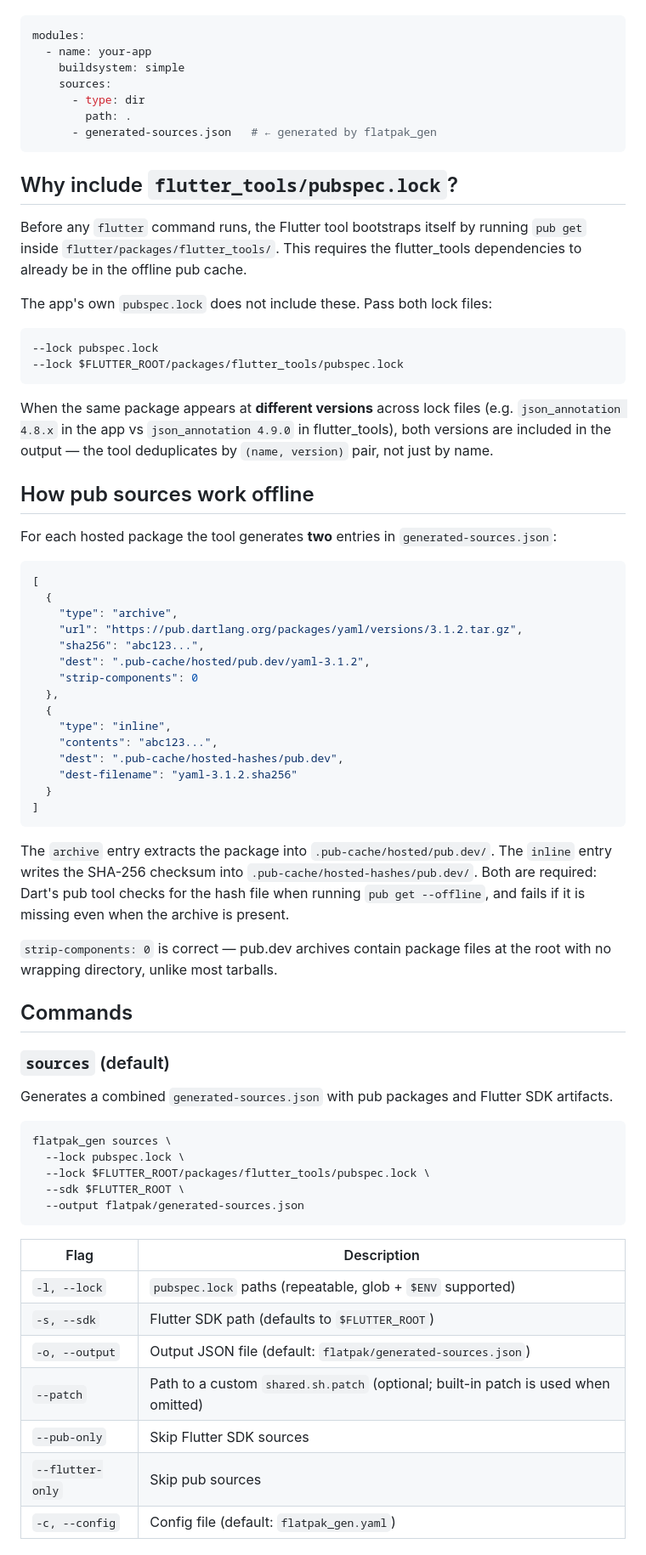
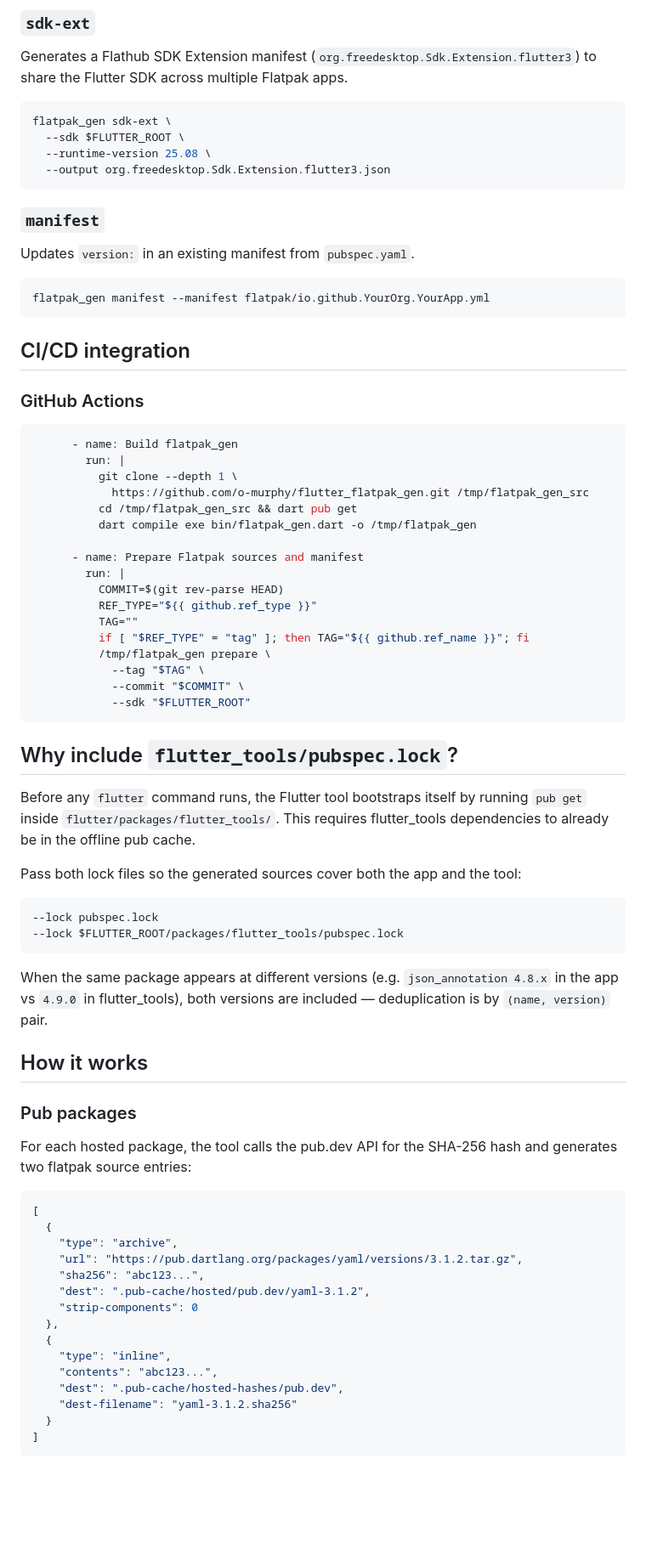
Before and after one commit to o-murphy/flutpak, a Markdown page: README.md, the part around one of its changes. Shown at 85% size. Drawn GitHub-style; blank space fills up the shorter version.

````diff
--- a/README.md
+++ b/README.md
@@ -39,35 +236,70 @@ Reference the generated file from your Flatpak manifest:
+### `sdk-ext`
+
+Generates a Flathub SDK Extension manifest (`org.freedesktop.Sdk.Extension.flutter3`)
+to share the Flutter SDK across multiple Flatpak apps.
+
+```bash
+flatpak_gen sdk-ext \
+  --sdk $FLUTTER_ROOT \
+  --runtime-version 25.08 \
+  --output org.freedesktop.Sdk.Extension.flutter3.json
+```
+
+### `manifest`
+
+Updates `version:` in an existing manifest from `pubspec.yaml`.
+
+```bash
+flatpak_gen manifest --manifest flatpak/io.github.YourOrg.YourApp.yml
+```
+
+## CI/CD integration
+
+### GitHub Actions
 
 ```yaml
-modules:
-  - name: your-app
-    buildsystem: simple
-    sources:
-      - type: dir
-        path: .
-      - generated-sources.json   # ← generated by flatpak_gen
+      - name: Build flatpak_gen
+        run: |
+          git clone --depth 1 \
+            https://github.com/o-murphy/flutter_flatpak_gen.git /tmp/flatpak_gen_src
+          cd /tmp/flatpak_gen_src && dart pub get
+          dart compile exe bin/flatpak_gen.dart -o /tmp/flatpak_gen
+
+      - name: Prepare Flatpak sources and manifest
+        run: |
+          COMMIT=$(git rev-parse HEAD)
+          REF_TYPE="${{ github.ref_type }}"
+          TAG=""
+          if [ "$REF_TYPE" = "tag" ]; then TAG="${{ github.ref_name }}"; fi
+          /tmp/flatpak_gen prepare \
+            --tag "$TAG" \
+            --commit "$COMMIT" \
+            --sdk "$FLUTTER_ROOT"
 ```
 
 ## Why include `flutter_tools/pubspec.lock`?
 
 Before any `flutter` command runs, the Flutter tool bootstraps itself by running
-`pub get` inside `flutter/packages/flutter_tools/`. This requires the flutter_tools
+`pub get` inside `flutter/packages/flutter_tools/`. This requires flutter_tools
 dependencies to already be in the offline pub cache.
 
-The app's own `pubspec.lock` does not include these. Pass both lock files:
+Pass both lock files so the generated sources cover both the app and the tool:
 
 ```bash
 --lock pubspec.lock
 --lock $FLUTTER_ROOT/packages/flutter_tools/pubspec.lock
 ```
 
-When the same package appears at **different versions** across lock files (e.g.
-`json_annotation 4.8.x` in the app vs `json_annotation 4.9.0` in flutter_tools),
-both versions are included in the output — the tool deduplicates by `(name, version)`
-pair, not just by name.
+When the same package appears at different versions (e.g. `json_annotation 4.8.x`
+in the app vs `4.9.0` in flutter_tools), both versions are included — deduplication
+is by `(name, version)` pair.
 
-## How pub sources work offline
+## How it works
 
-For each hosted package the tool generates **two** entries in `generated-sources.json`:
+### Pub packages
+
+For each hosted package, the tool calls the pub.dev API for the SHA-256 hash and
+generates two flatpak source entries:
 
 ```json
 [
@@ -87,35 +319,3 @@ For each hosted package the tool generates **two** entries in `generated-sources
 ]
 ```
 
-The `archive` entry extracts the package into `.pub-cache/hosted/pub.dev/`. The
-`inline` entry writes the SHA-256 checksum into `.pub-cache/hosted-hashes/pub.dev/`.
-Both are required: Dart's pub tool checks for the hash file when running
-`pub get --offline`, and fails if it is missing even when the archive is present.
-
-`strip-components: 0` is correct — pub.dev archives contain package files at the
-root with no wrapping directory, unlike most tarballs.
-
-## Commands
-
-### `sources` (default)
-
-Generates a combined `generated-sources.json` with pub packages and Flutter SDK artifacts.
-
-```bash
-flatpak_gen sources \
-  --lock pubspec.lock \
-  --lock $FLUTTER_ROOT/packages/flutter_tools/pubspec.lock \
-  --sdk $FLUTTER_ROOT \
-  --output flatpak/generated-sources.json
-```
-
-| Flag | Description |
-|---|---|
-| `-l, --lock` | `pubspec.lock` paths (repeatable, glob + `$ENV` supported) |
-| `-s, --sdk` | Flutter SDK path (defaults to `$FLUTTER_ROOT`) |
-| `-o, --output` | Output JSON file (default: `flatpak/generated-sources.json`) |
-| `--patch` | Path to a custom `shared.sh.patch` (optional; built-in patch is used when omitted) |
-| `--pub-only` | Skip Flutter SDK sources |
-| `--flutter-only` | Skip pub sources |
-| `-c, --config` | Config file (default: `flatpak_gen.yaml`) |
-
````
Also changed, not shown: other parts of README.md (+220 -194 lines).
